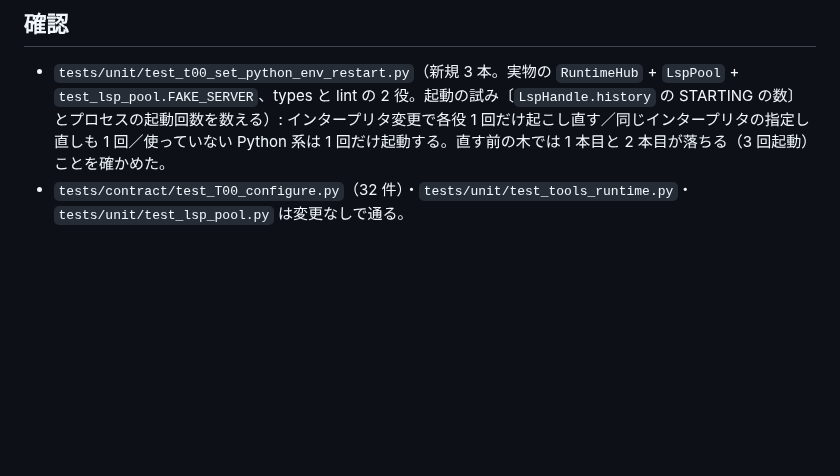
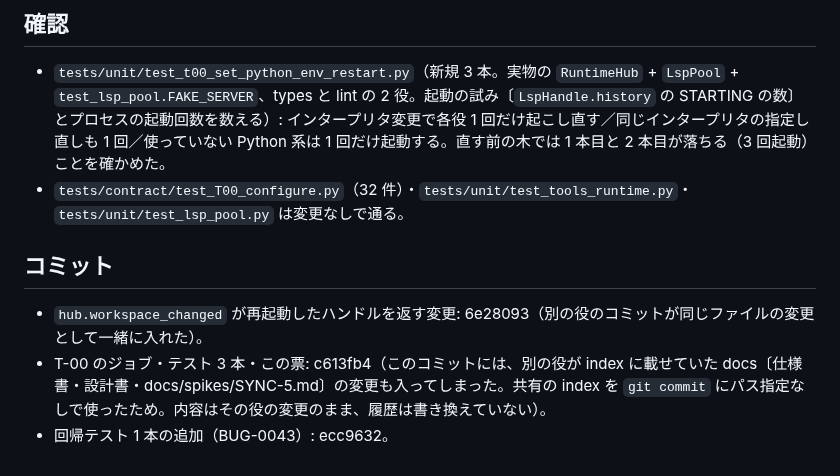
Before and after one commit to ShinichiOkas/Lucianke, a Markdown page: bugs/BUG-0035-set-python-env-may-restart-python-lsp-twice.md, the part around the change. Drawn GitHub-style; blank space fills up the shorter version.

Commit message:
BUG-0035: 票にコミット ID を書く
Co-Authored-By: Claude Opus 5.5 <noreply@anthropic.com>

```diff
--- a/bugs/BUG-0035-set-python-env-may-restart-python-lsp-twice.md
+++ b/bugs/BUG-0035-set-python-env-may-restart-python-lsp-twice.md
@@ -30,3 +30,8 @@
 
 - `tests/unit/test_t00_set_python_env_restart.py`（新規 3 本。実物の `RuntimeHub` + `LspPool` + `test_lsp_pool.FAKE_SERVER`、types と lint の 2 役。起動の試み〔`LspHandle.history` の STARTING の数〕とプロセスの起動回数を数える）: インタープリタ変更で各役 1 回だけ起こし直す／同じインタープリタの指定し直しも 1 回／使っていない Python 系は 1 回だけ起動する。直す前の木では 1 本目と 2 本目が落ちる（3 回起動）ことを確かめた。
 - `tests/contract/test_T00_configure.py`（32 件）・`tests/unit/test_tools_runtime.py`・`tests/unit/test_lsp_pool.py` は変更なしで通る。
+
+## コミット
+- `hub.workspace_changed` が再起動したハンドルを返す変更: 6e28093（別の役のコミットが同じファイルの変更として一緒に入れた）。
+- T-00 のジョブ・テスト 3 本・この票: c613fb4（このコミットには、別の役が index に載せていた docs〔仕様書・設計書・docs/spikes/SYNC-5.md〕の変更も入ってしまった。共有の index を `git commit` にパス指定なしで使ったため。内容はその役の変更のまま、履歴は書き換えていない）。
+- 回帰テスト 1 本の追加（BUG-0043）: ecc9632。
```
